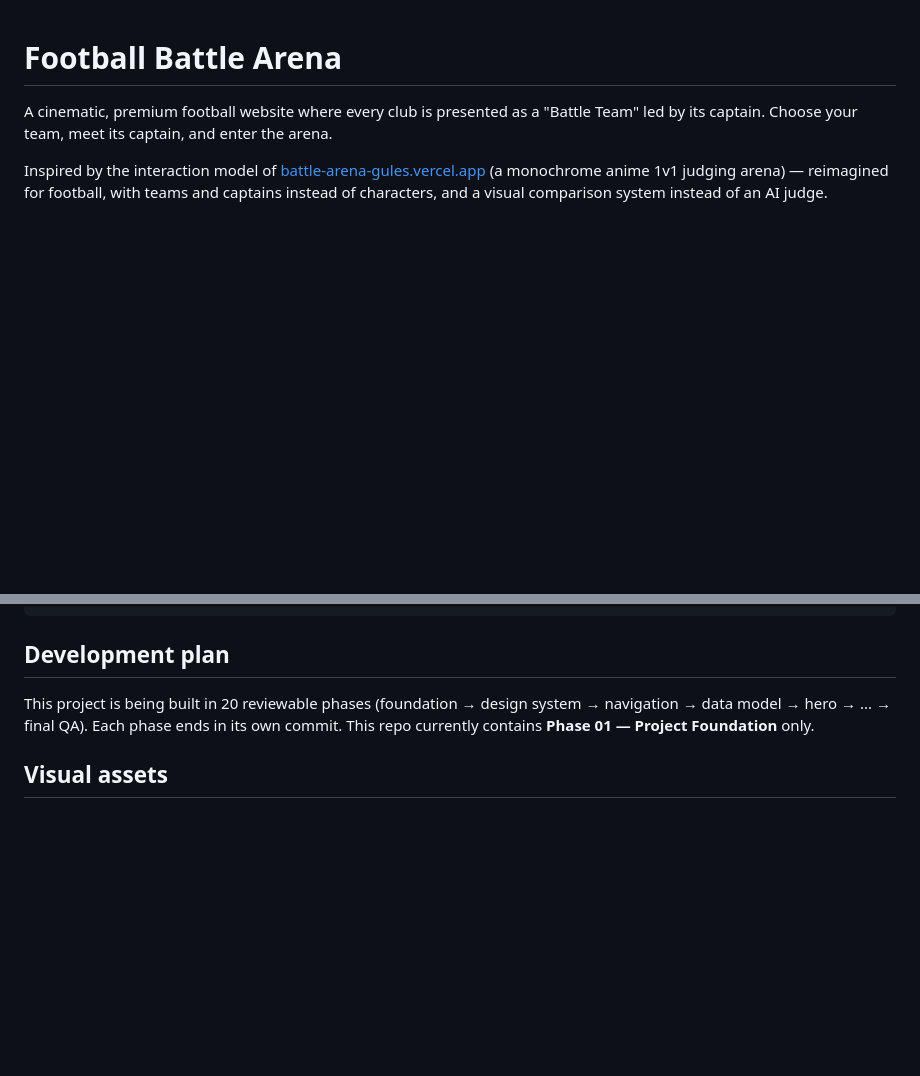
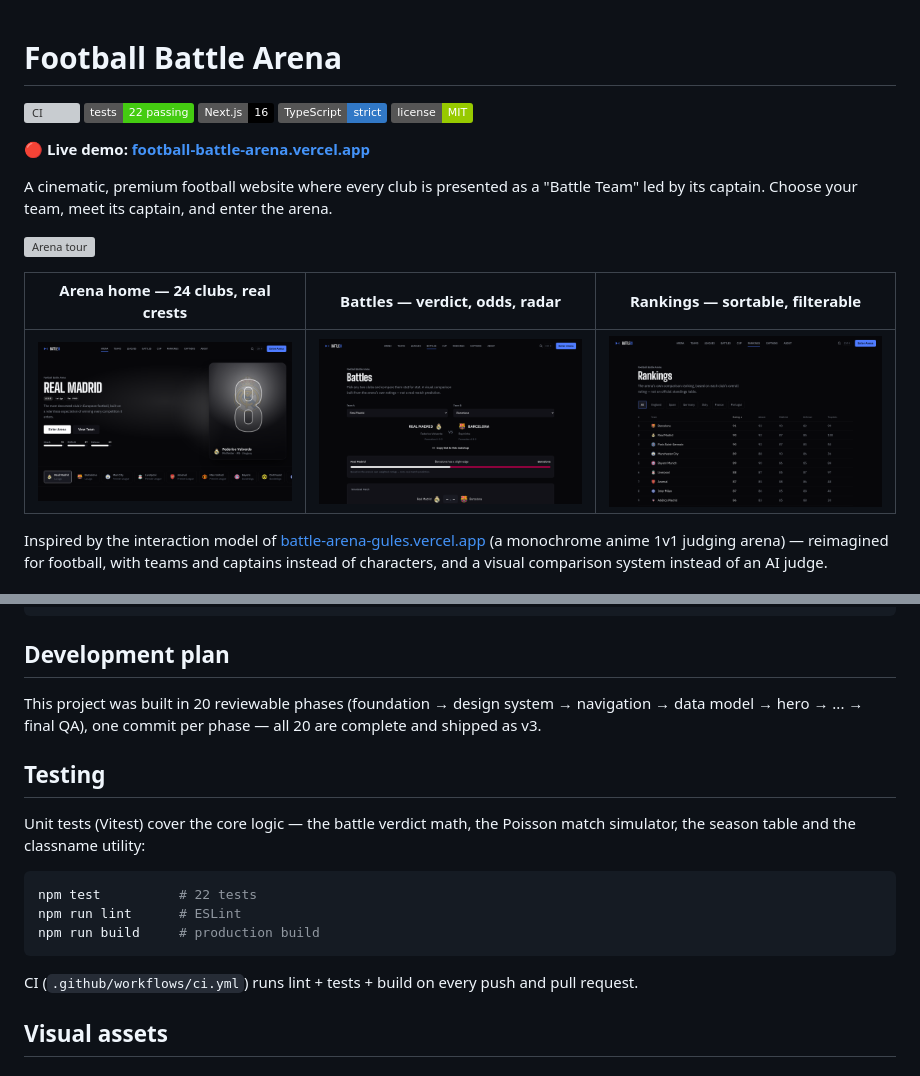
Before and after one commit to Abolfazlrwm/football-battle-arena, a Markdown page: README.md, 2 parts joined by grey strips. Drawn GitHub-style; pictures changed too: docs/screenshots/battles.png (added), docs/screenshots/home-hero.png (added), docs/screenshots/rankings.png (added); badges without logos; blank space fills up the shorter version; grey boxes are pictures that could not be loaded.

Commit message:
docs: add screenshots, arena-tour GIF, live demo and badges
Real captures from the running app (home, battles, rankings) plus an
animated tour GIF. README now leads with the demo link and CI/test badges,
and the stale 'Phase 01 only' line is corrected.

````diff
--- a/README.md
+++ b/README.md
@@ -1,8 +1,22 @@
 # Football Battle Arena
+
+[![CI](https://github.com/Abolfazlrwm/football-battle-arena/actions/workflows/ci.yml/badge.svg)](https://github.com/Abolfazlrwm/football-battle-arena/actions/workflows/ci.yml)
+[![tests](https://img.shields.io/badge/tests-22%20passing-brightgreen)](#testing)
+[![Next.js](https://img.shields.io/badge/Next.js-16-black?logo=nextdotjs)](https://nextjs.org)
+[![TypeScript](https://img.shields.io/badge/TypeScript-strict-3178C6?logo=typescript&logoColor=white)](https://www.typescriptlang.org)
+[![License: MIT](https://img.shields.io/badge/license-MIT-green.svg)](LICENSE)
+
+**🔴 Live demo: [football-battle-arena.vercel.app](https://football-battle-arena.vercel.app)**
 
 A cinematic, premium football website where every club is presented as a
 "Battle Team" led by its captain. Choose your team, meet its captain, and
 enter the arena.
+
+![Arena tour](docs/screenshots/arena-tour.gif)
+
+| Arena home — 24 clubs, real crests | Battles — verdict, odds, radar | Rankings — sortable, filterable |
+|---|---|---|
+| ![Arena home](docs/screenshots/home-hero.png) | ![Battles](docs/screenshots/battles.png) | ![Rankings](docs/screenshots/rankings.png) |
 
 Inspired by the interaction model of [battle-arena-gules.vercel.app](https://battle-arena-gules.vercel.app/)
 (a monochrome anime 1v1 judging arena) — reimagined for football, with
@@ -53,10 +67,23 @@ npm run build
 
 ## Development plan
 
-This project is being built in 20 reviewable phases (foundation → design
-system → navigation → data model → hero → ... → final QA). Each phase
-ends in its own commit. This repo currently contains **Phase 01 —
-Project Foundation** only.
+This project was built in 20 reviewable phases (foundation → design
+system → navigation → data model → hero → ... → final QA), one commit per
+phase — all 20 are complete and shipped as v3.
+
+## Testing
+
+Unit tests (Vitest) cover the core logic — the battle verdict math, the
+Poisson match simulator, the season table and the classname utility:
+
+```bash
+npm test          # 22 tests
+npm run lint      # ESLint
+npm run build     # production build
+```
+
+CI (`.github/workflows/ci.yml`) runs lint + tests + build on every push and
+pull request.
 
 ## Visual assets
 
````
Also changed, not shown: 1 other file.
